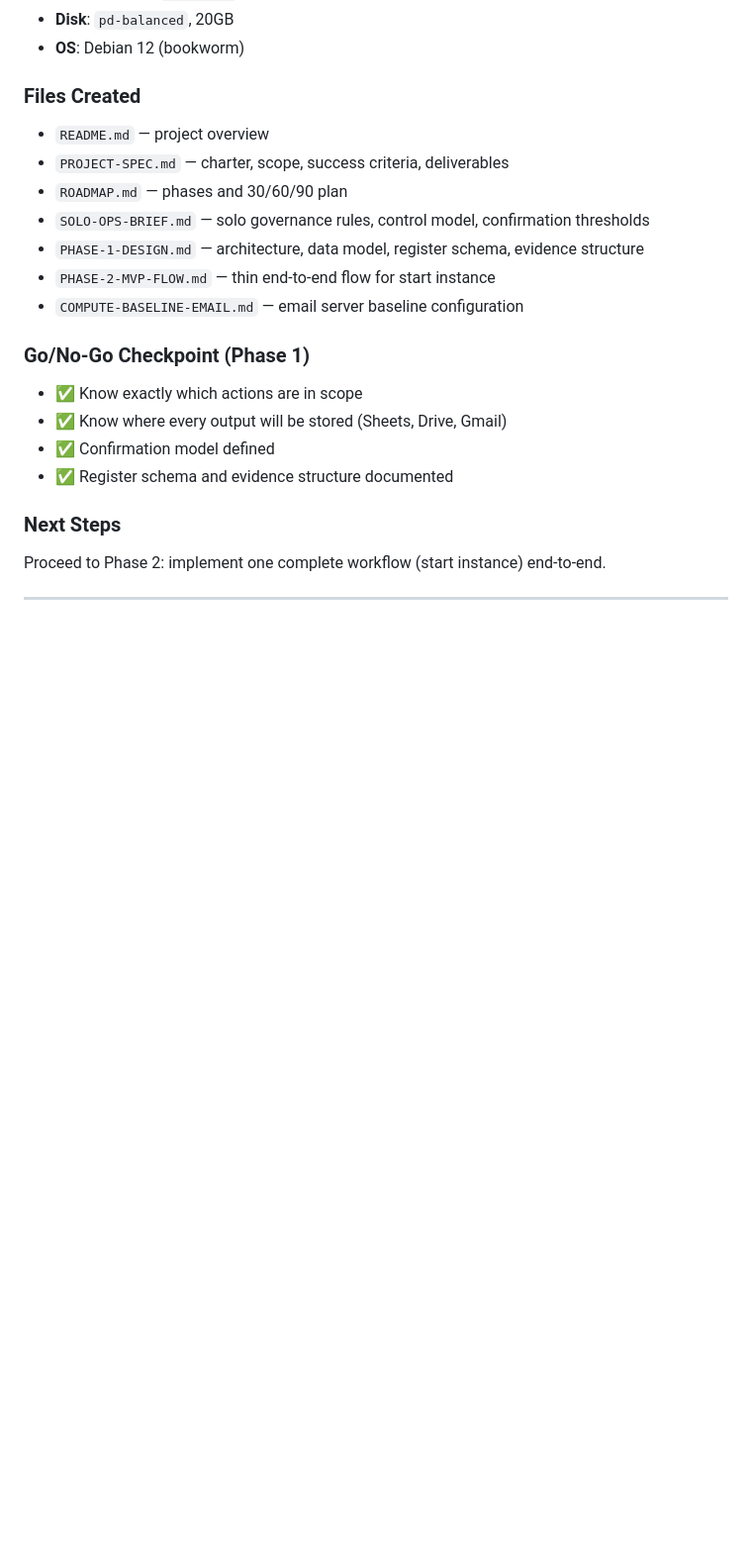
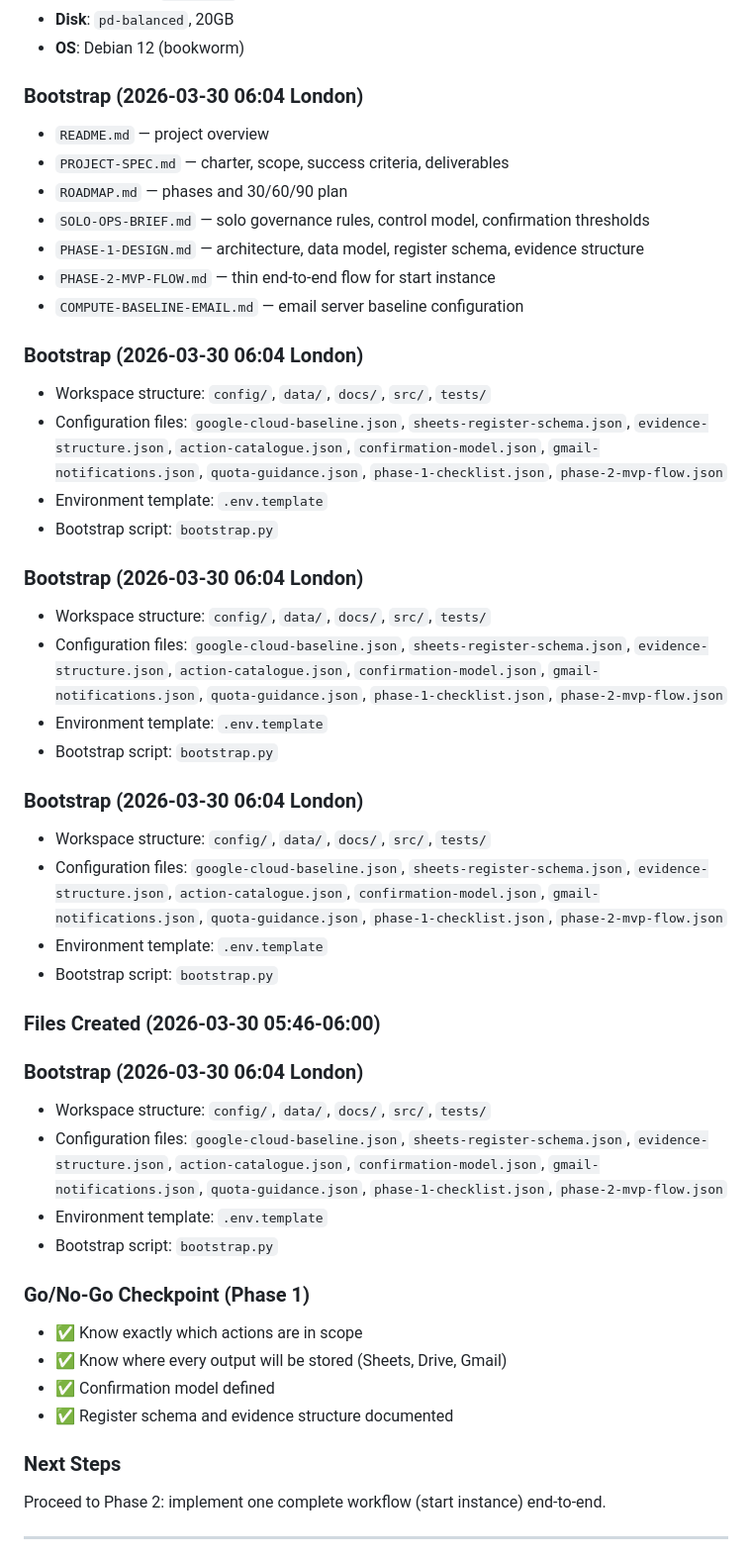
Before and after one commit to harkers/forge-email-server, a Markdown page: memory/2026-03-30.md, the part around one of its changes. Shown at 99% size. Drawn GitHub-style; blank space fills up the shorter version.

Commit message:
chore: update 2026-03-30 memory with Forge Compute Control Desk bootstrap entry

```diff
--- a/memory/2026-03-30.md
+++ b/memory/2026-03-30.md
@@ -286,7 +314,7 @@ A lightweight internal platform for Google Compute Engine VM governance and oper
 - **Disk**: `pd-balanced`, 20GB
 - **OS**: Debian 12 (bookworm)
 
-### Files Created
+### Bootstrap (2026-03-30 06:04 London)
 - `README.md` — project overview
 - `PROJECT-SPEC.md` — charter, scope, success criteria, deliverables
 - `ROADMAP.md` — phases and 30/60/90 plan
@@ -294,6 +322,32 @@ A lightweight internal platform for Google Compute Engine VM governance and oper
 - `PHASE-1-DESIGN.md` — architecture, data model, register schema, evidence structure
 - `PHASE-2-MVP-FLOW.md` — thin end-to-end flow for start instance
 - `COMPUTE-BASELINE-EMAIL.md` — email server baseline configuration
+
+### Bootstrap (2026-03-30 06:04 London)
+- Workspace structure: `config/`, `data/`, `docs/`, `src/`, `tests/`
+- Configuration files: `google-cloud-baseline.json`, `sheets-register-schema.json`, `evidence-structure.json`, `action-catalogue.json`, `confirmation-model.json`, `gmail-notifications.json`, `quota-guidance.json`, `phase-1-checklist.json`, `phase-2-mvp-flow.json`
+- Environment template: `.env.template`
+- Bootstrap script: `bootstrap.py`
+
+### Bootstrap (2026-03-30 06:04 London)
+- Workspace structure: `config/`, `data/`, `docs/`, `src/`, `tests/`
+- Configuration files: `google-cloud-baseline.json`, `sheets-register-schema.json`, `evidence-structure.json`, `action-catalogue.json`, `confirmation-model.json`, `gmail-notifications.json`, `quota-guidance.json`, `phase-1-checklist.json`, `phase-2-mvp-flow.json`
+- Environment template: `.env.template`
+- Bootstrap script: `bootstrap.py`
+
+### Bootstrap (2026-03-30 06:04 London)
+- Workspace structure: `config/`, `data/`, `docs/`, `src/`, `tests/`
+- Configuration files: `google-cloud-baseline.json`, `sheets-register-schema.json`, `evidence-structure.json`, `action-catalogue.json`, `confirmation-model.json`, `gmail-notifications.json`, `quota-guidance.json`, `phase-1-checklist.json`, `phase-2-mvp-flow.json`
+- Environment template: `.env.template`
+- Bootstrap script: `bootstrap.py`
+
+### Files Created (2026-03-30 05:46-06:00)
+
+### Bootstrap (2026-03-30 06:04 London)
+- Workspace structure: `config/`, `data/`, `docs/`, `src/`, `tests/`
+- Configuration files: `google-cloud-baseline.json`, `sheets-register-schema.json`, `evidence-structure.json`, `action-catalogue.json`, `confirmation-model.json`, `gmail-notifications.json`, `quota-guidance.json`, `phase-1-checklist.json`, `phase-2-mvp-flow.json`
+- Environment template: `.env.template`
+- Bootstrap script: `bootstrap.py`
 
 ### Go/No-Go Checkpoint (Phase 1)
 - ✅ Know exactly which actions are in scope
```
Also changed, not shown: other parts of memory/2026-03-30.md (+28 -0 lines).
